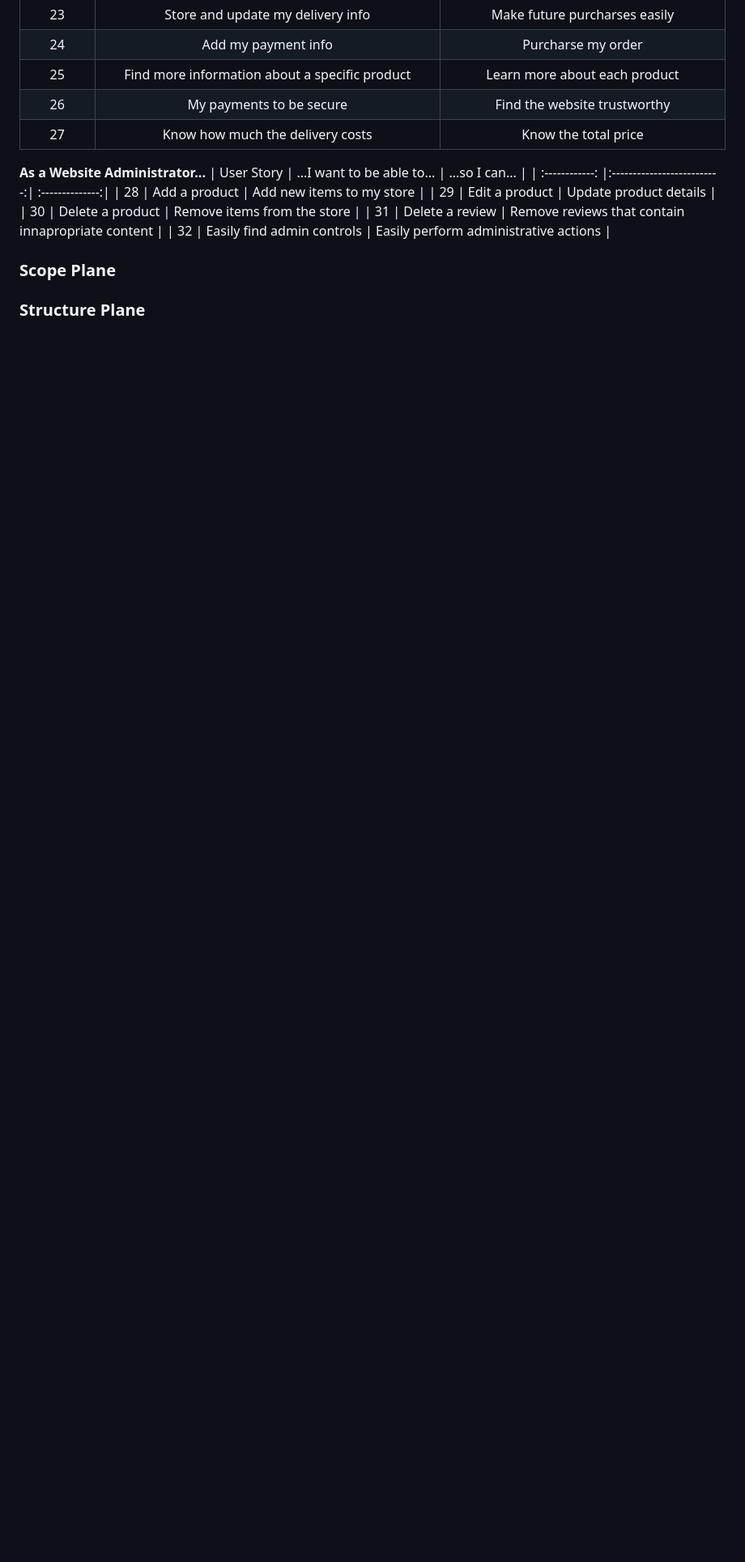
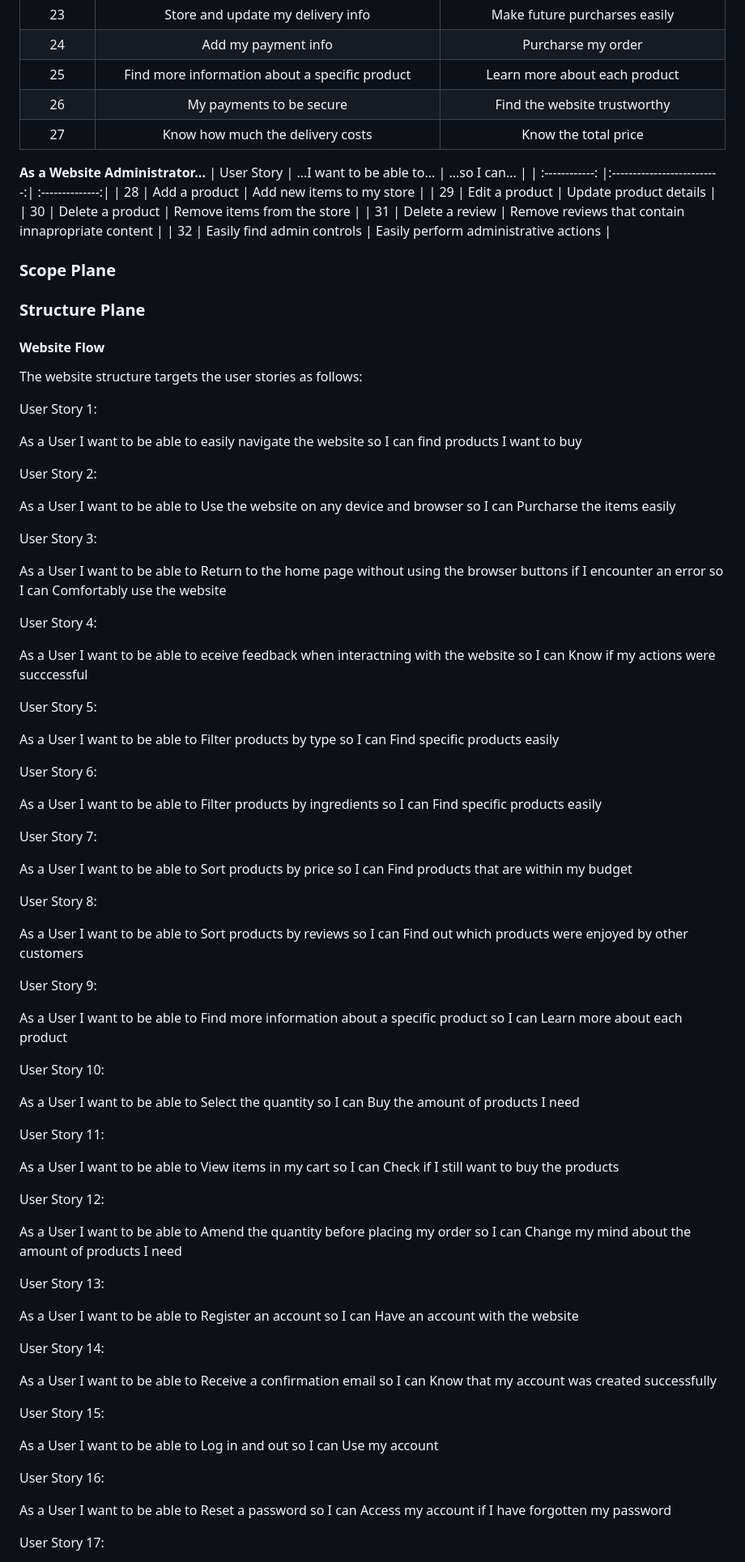
Before and after one commit to mmnowak/mp4, a Markdown page: README.md, the part around the change printed below. Shown: that part at 81% size. Drawn GitHub-style; blank space fills up the shorter version.

```diff
--- a/README.md
+++ b/README.md
@@ -96,3 +99,73 @@
 
 ### Structure Plane
 
+#### Website Flow
+
+The website structure targets the user stories as follows:
+
+User Story 1:
+
+As a User I want to be able to easily navigate the website so I can find products I want to buy
+
+User Story 2:
+
+As a User I want to be able to Use the website on any device and browser so I can Purcharse the items easily
+
+User Story 3:
+
+As a User I want to be able to Return to the home page without using the browser buttons if I encounter an error so I can Comfortably use the website
+
+User Story 4:
+
+As a User I want to be able to eceive feedback when interactning with the website so I can Know if my actions were succcessful
+
+User Story 5:
+
+As a User I want to be able to Filter products by type so I can Find specific products easily
+
+User Story 6:
+
+As a User I want to be able to Filter products by ingredients so I can Find specific products easily
+
+User Story 7:
+
+As a User I want to be able to Sort products by price so I can Find products that are within my budget
+
+User Story 8:
+
+As a User I want to be able to Sort products by reviews so I can Find out which products were enjoyed by other customers
+
+User Story 9:
+
+As a User I want to be able to Find more information about a specific product so I can Learn more about each product
+
+User Story 10:
+
+As a User I want to be able to Select the quantity so I can Buy the amount of products I need
+
+User Story 11:
+
+As a User I want to be able to View items in my cart so I can Check if I still want to buy the products
+
+User Story 12:
+
+As a User I want to be able to Amend the quantity before placing my order so I can Change my mind about the amount of products I need
+
+User Story 13:
+
+As a User I want to be able to Register an account so I can Have an account with the website
+
+User Story 14:
+
+As a User I want to be able to Receive a confirmation email so I can Know that my account was created successfully
+
+User Story 15:
+
+As a User I want to be able to Log in and out so I can Use my account
+
+User Story 16:
+
+As a User I want to be able to Reset a password so I can Access my account if I have forgotten my password
+
+User Story 17:
+
```
Also changed, not shown: other parts of README.md (+92 -0 lines), docs/readme/dbdiagram.png (added), 15 other files.
